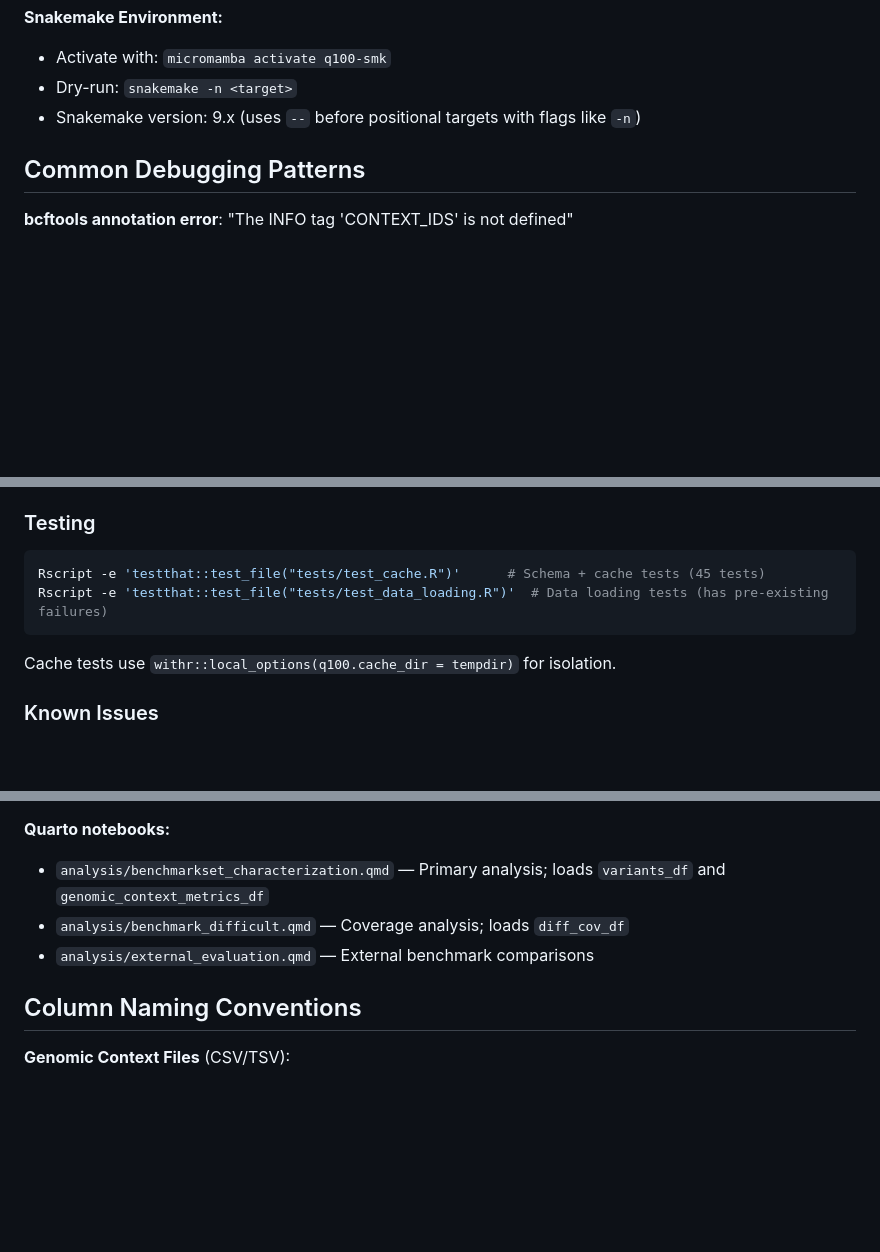
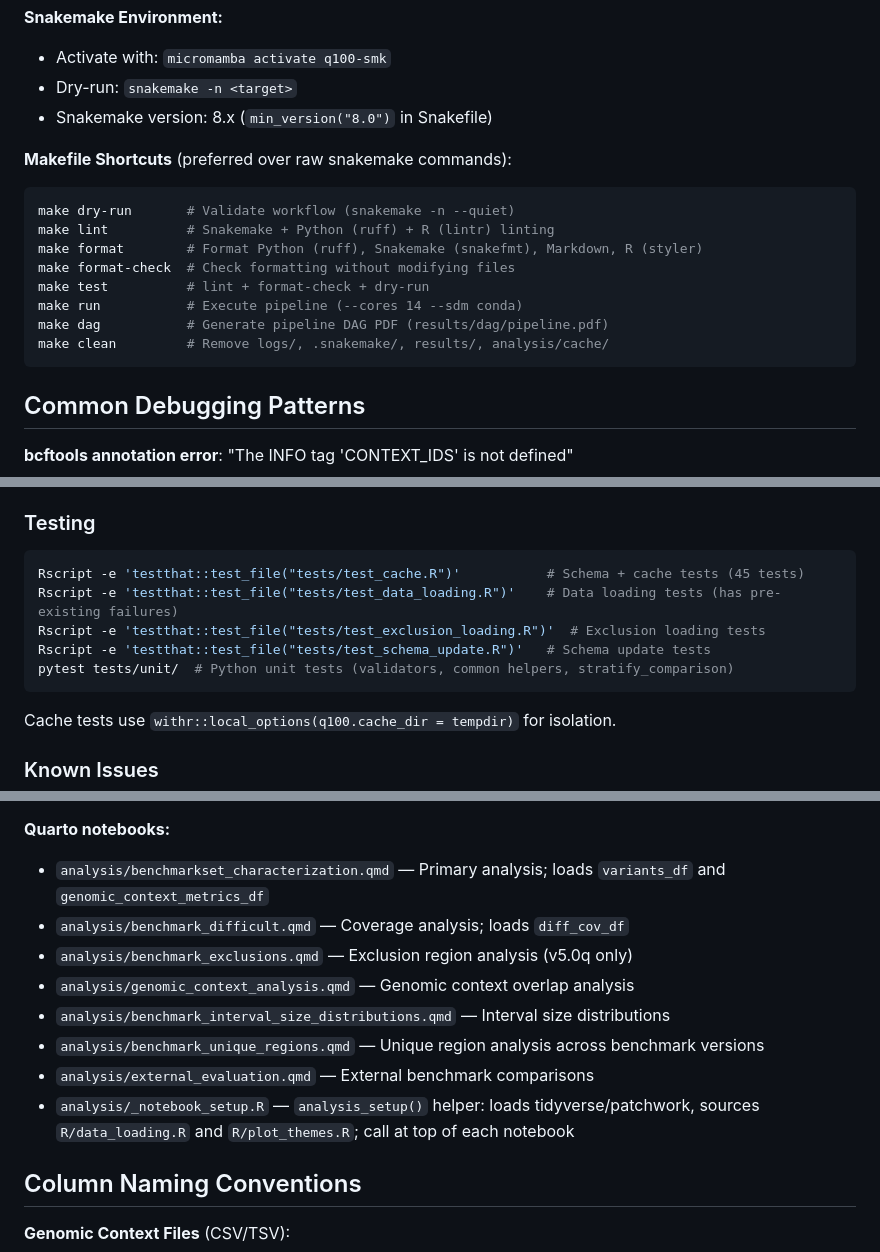
Before and after one commit to nate-d-olson/q100-variant-benchmark-paper, a Markdown page: CLAUDE.md, 3 parts joined by grey strips. Drawn GitHub-style; blank space fills up the shorter version.

Commit message:
Update CLAUDE.md with missing commands, directories, and corrected Snakemake version
- Fix Snakemake version: 9.x -> 8.x (matches min_version("8.0") in Snakefile)
- Add Makefile shortcuts section (dry-run, lint, format, test, run, dag, clean)
- Add manuscript/ and scripts/ to Key Directories
- Add missing R test files (test_exclusion_loading.R, test_schema_update.R) and pytest command
- Add 4 missing Quarto notebooks and _notebook_setup.R to Important Patterns

Co-Authored-By: Claude Sonnet 4.6 <noreply@anthropic.com>

````diff
--- a/CLAUDE.md
+++ b/CLAUDE.md
@@ -63,7 +65,20 @@ Quarto manuscript analyzing the GIAB Q100 HG002 variant benchmark. The Snakemake
 
 - Activate with: `micromamba activate q100-smk`
 - Dry-run: `snakemake -n <target>`
-- Snakemake version: 9.x (uses `--` before positional targets with flags like `-n`)
+- Snakemake version: 8.x (`min_version("8.0")` in Snakefile)
+
+**Makefile Shortcuts** (preferred over raw snakemake commands):
+
+```bash
+make dry-run       # Validate workflow (snakemake -n --quiet)
+make lint          # Snakemake + Python (ruff) + R (lintr) linting
+make format        # Format Python (ruff), Snakemake (snakefmt), Markdown, R (styler)
+make format-check  # Check formatting without modifying files
+make test          # lint + format-check + dry-run
+make run           # Execute pipeline (--cores 14 --sdm conda)
+make dag           # Generate pipeline DAG PDF (results/dag/pipeline.pdf)
+make clean         # Remove logs/, .snakemake/, results/, analysis/cache/
+```
 
 ## Common Debugging Patterns
 
@@ -140,8 +155,11 @@ Source order: `data_loading.R` sources `schemas.R` and `cache.R` at the top. Use
 ### Testing
 
 ```bash
-Rscript -e 'testthat::test_file("tests/test_cache.R")'      # Schema + cache tests (45 tests)
-Rscript -e 'testthat::test_file("tests/test_data_loading.R")'  # Data loading tests (has pre-existing failures)
+Rscript -e 'testthat::test_file("tests/test_cache.R")'           # Schema + cache tests (45 tests)
+Rscript -e 'testthat::test_file("tests/test_data_loading.R")'    # Data loading tests (has pre-existing failures)
+Rscript -e 'testthat::test_file("tests/test_exclusion_loading.R")'  # Exclusion loading tests
+Rscript -e 'testthat::test_file("tests/test_schema_update.R")'   # Schema update tests
+pytest tests/unit/  # Python unit tests (validators, common helpers, stratify_comparison)
 ```
 
 Cache tests use `withr::local_options(q100.cache_dir = tempdir)` for isolation.
@@ -168,7 +186,12 @@ Cache tests use `withr::local_options(q100.cache_dir = tempdir)` for isolation.
 
 - `analysis/benchmarkset_characterization.qmd` — Primary analysis; loads `variants_df` and `genomic_context_metrics_df`
 - `analysis/benchmark_difficult.qmd` — Coverage analysis; loads `diff_cov_df`
+- `analysis/benchmark_exclusions.qmd` — Exclusion region analysis (v5.0q only)
+- `analysis/genomic_context_analysis.qmd` — Genomic context overlap analysis
+- `analysis/benchmark_interval_size_distributions.qmd` — Interval size distributions
+- `analysis/benchmark_unique_regions.qmd` — Unique region analysis across benchmark versions
 - `analysis/external_evaluation.qmd` — External benchmark comparisons
+- `analysis/_notebook_setup.R` — `analysis_setup()` helper: loads tidyverse/patchwork, sources `R/data_loading.R` and `R/plot_themes.R`; call at top of each notebook
 
 ## Column Naming Conventions
 
````
Also changed, not shown: other parts of CLAUDE.md (+2 -0 lines).
